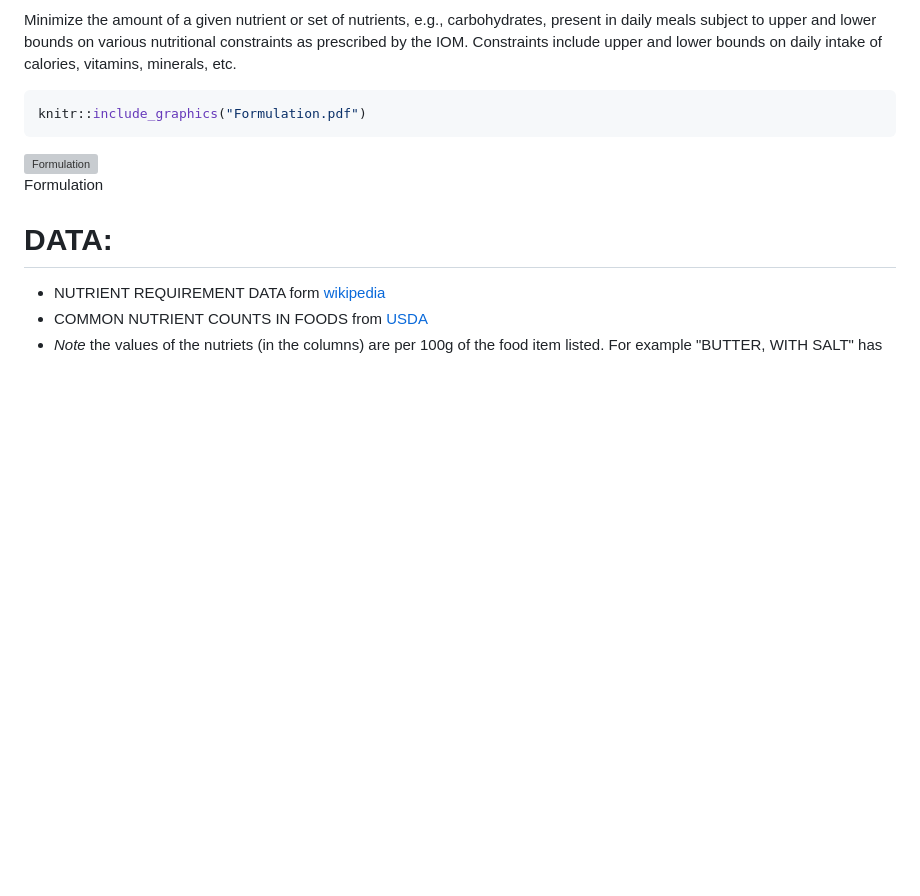
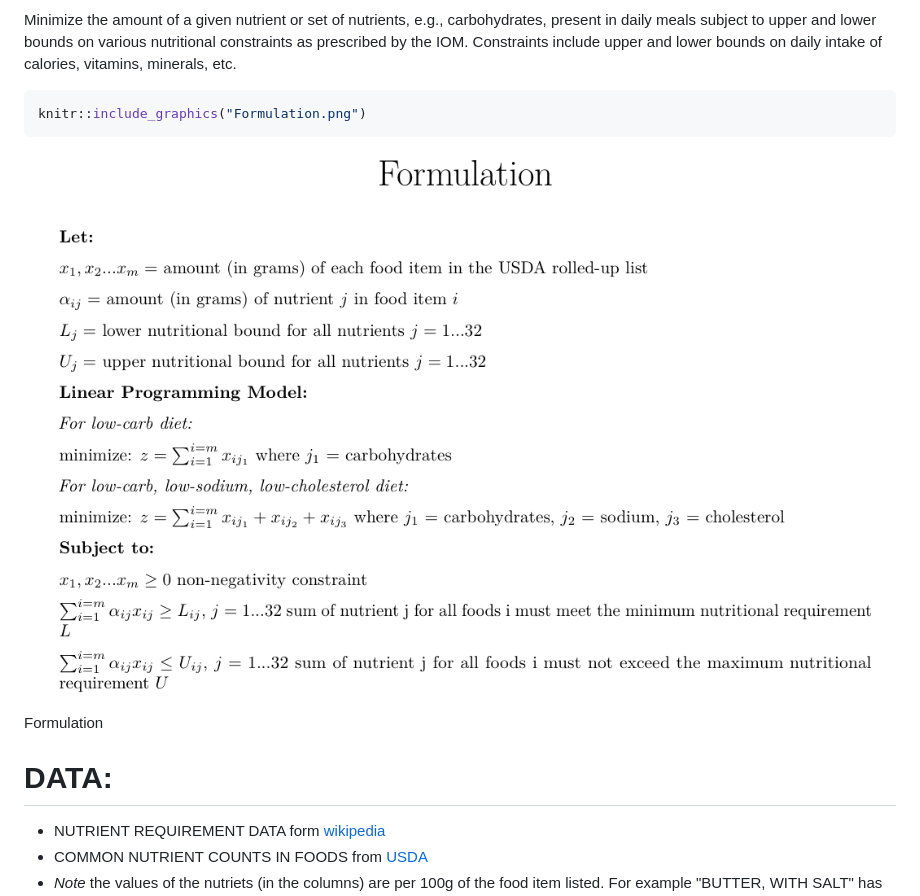
Before and after one commit to timkiely/meal-plan-optimization, a Markdown page: README.md, the part around the change. GitHub-like rendering; pictures changed too: Formulation.png (added); blank space fills up the shorter version; grey boxes are pictures that could not be loaded.

Commit message:
fixing formulation again

````diff
--- a/README.md
+++ b/README.md
@@ -28,10 +28,10 @@ FORMULATION
 Minimize the amount of a given nutrient or set of nutrients, e.g., carbohydrates, present in daily meals subject to upper and lower bounds on various nutritional constraints as prescribed by the IOM. Constraints include upper and lower bounds on daily intake of calories, vitamins, minerals, etc.
 
 ``` r
-knitr::include_graphics("Formulation.pdf")
+knitr::include_graphics("Formulation.png")
 ```
 
-<img src="Formulation.pdf" alt="Formulation" width="100%" />
+<img src="Formulation.png" alt="Formulation" width="100%" />
 <p class="caption">
 Formulation
 </p>
````
Also changed, not shown: 3 other files.
